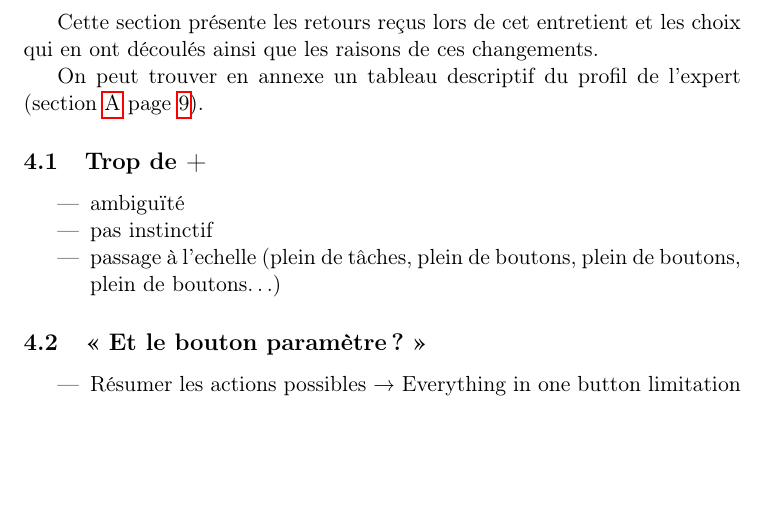
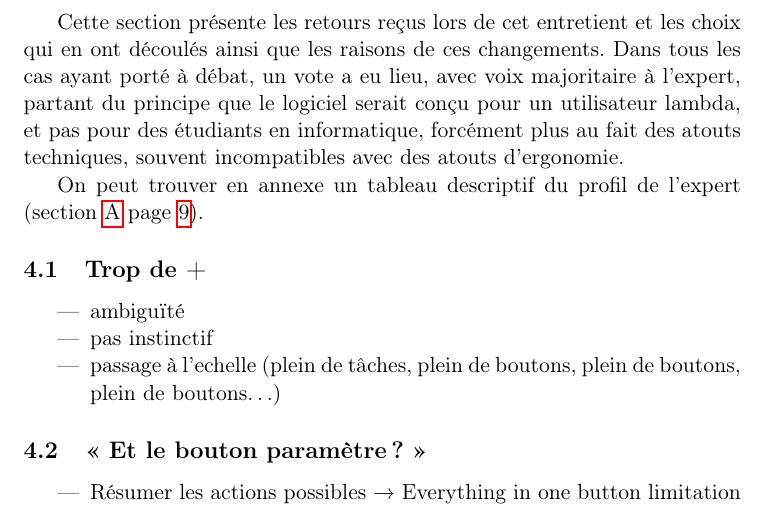
Before and after one commit to sildar/TASER, a LaTeX document (rapport.tex): part of page 6 of 9, cut so that both start at the same text, the shorter picture padded with empty space. Compiled offline with pdfLaTeX.

Commit message:
added some info to the expert intro part

```diff
--- a/rapport.tex
+++ b/rapport.tex
@@ -269,7 +269,12 @@ l'interface. Nous avons procédé en trois étapes :
 \end{itemize}
 
 Cette section présente les retours reçus lors de cet entretient et les
-choix qui en ont découlés ainsi que les raisons de ces changements.
+choix qui en ont découlés ainsi que les raisons de ces
+changements. Dans tous les cas ayant porté à débat, un vote a eu lieu,
+avec voix majoritaire à l'expert, partant du principe que le logiciel
+serait conçu pour un utilisateur lambda, et pas pour des étudiants en
+informatique, forcément plus au fait des atouts techniques, souvent
+incompatibles avec des atouts d'ergonomie.
 
 On peut trouver en annexe un tableau descriptif du profil de l'expert
 (section \ref{sec:profilExpert} page \pageref{sec:profilExpert}).
```
